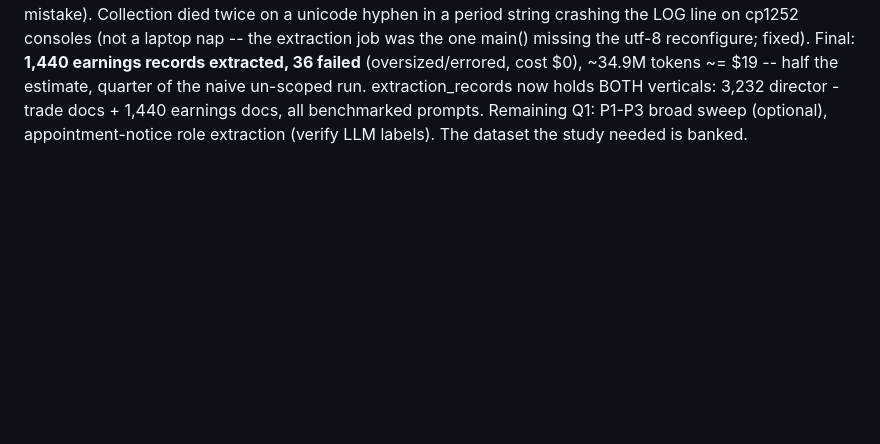
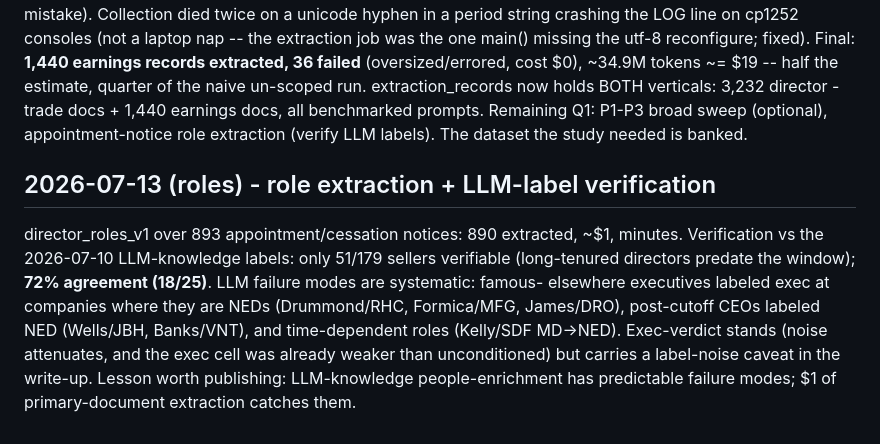
Before and after one commit to Taylor-Hobbs/asx, a Markdown page: BUILD_LOG.md, the part around the change. Drawn GitHub-style; blank space fills up the shorter version.

Commit message:
Log role verification: 72% LLM label agreement, systematic failure modes
Co-Authored-By: Claude Opus 4.8 (1M context) <noreply@anthropic.com>

```diff
--- a/BUILD_LOG.md
+++ b/BUILD_LOG.md
@@ -948,3 +948,17 @@ un-scoped run. extraction_records now holds BOTH verticals: 3,232 director
 -trade docs + 1,440 earnings docs, all benchmarked prompts. Remaining Q1:
 P1-P3 broad sweep (optional), appointment-notice role extraction (verify
 LLM labels). The dataset the study needed is banked.
+
+## 2026-07-13 (roles) - role extraction + LLM-label verification
+
+director_roles_v1 over 893 appointment/cessation notices: 890 extracted,
+~$1, minutes. Verification vs the 2026-07-10 LLM-knowledge labels: only
+51/179 sellers verifiable (long-tenured directors predate the window);
+**72% agreement (18/25)**. LLM failure modes are systematic: famous-
+elsewhere executives labeled exec at companies where they are NEDs
+(Drummond/RHC, Formica/MFG, James/DRO), post-cutoff CEOs labeled NED
+(Wells/JBH, Banks/VNT), and time-dependent roles (Kelly/SDF MD->NED).
+Exec-verdict stands (noise attenuates, and the exec cell was already
+weaker than unconditioned) but carries a label-noise caveat in the
+write-up. Lesson worth publishing: LLM-knowledge people-enrichment has
+predictable failure modes; $1 of primary-document extraction catches them.
```
